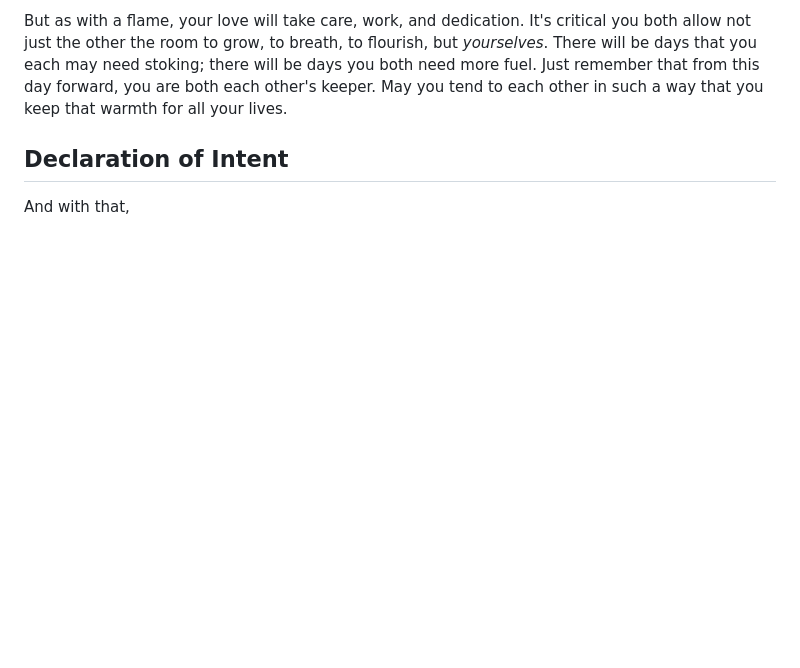
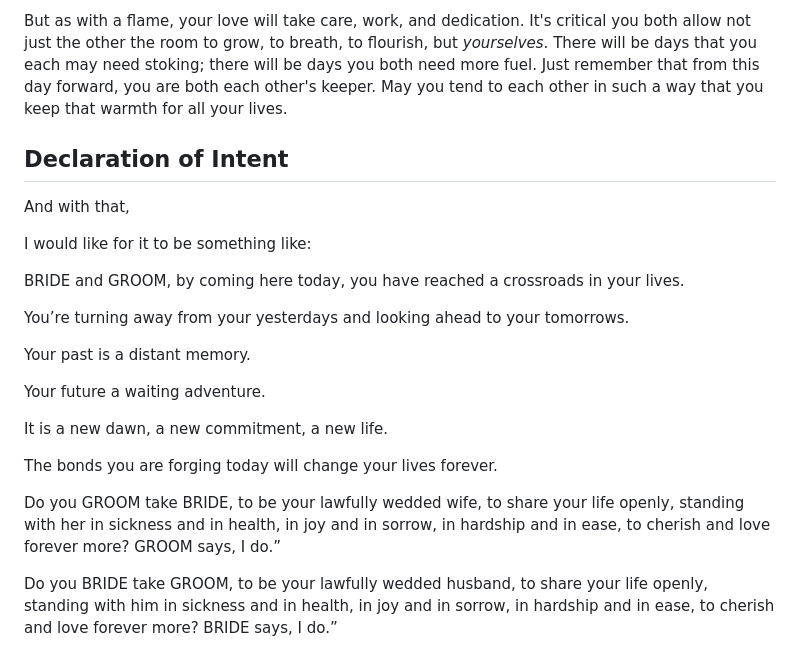
Before and after one commit to joshb88/joshb88.github.io, a Markdown page: script.md, the part around the change. GitHub-like rendering; blank space fills up the shorter version.

Commit message:
added thing

```diff
--- a/script.md
+++ b/script.md
@@ -52,3 +52,27 @@ But as with a flame, your love will take care, work, and dedication. It's critic
 ## Declaration of Intent
 
 And with that,
+
+I would like for it to be something like:
+
+
+BRIDE and GROOM, by coming here today, you have reached a crossroads in your lives.
+
+You’re turning away from your yesterdays and looking ahead to your tomorrows.
+
+Your past is a distant memory.
+
+Your future a waiting adventure.
+
+It is a new dawn, a new commitment, a new life.
+
+The bonds you are forging today will change your lives forever.
+
+
+
+
+Do you GROOM take BRIDE, to be your lawfully wedded wife, to share your life openly, standing with her in sickness and in health, in joy and in sorrow, in hardship and in ease, to cherish and love forever more?
+GROOM says, I do.”
+
+Do you BRIDE take GROOM, to be your lawfully wedded husband, to share your life openly, standing with him in sickness and in health, in joy and in sorrow, in hardship and in ease, to cherish and love forever more?
+BRIDE says, I do.”
```
